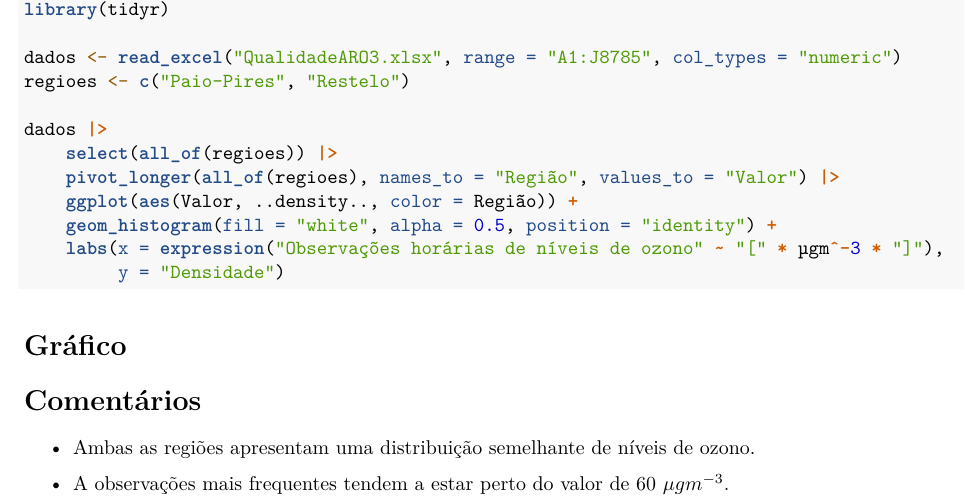
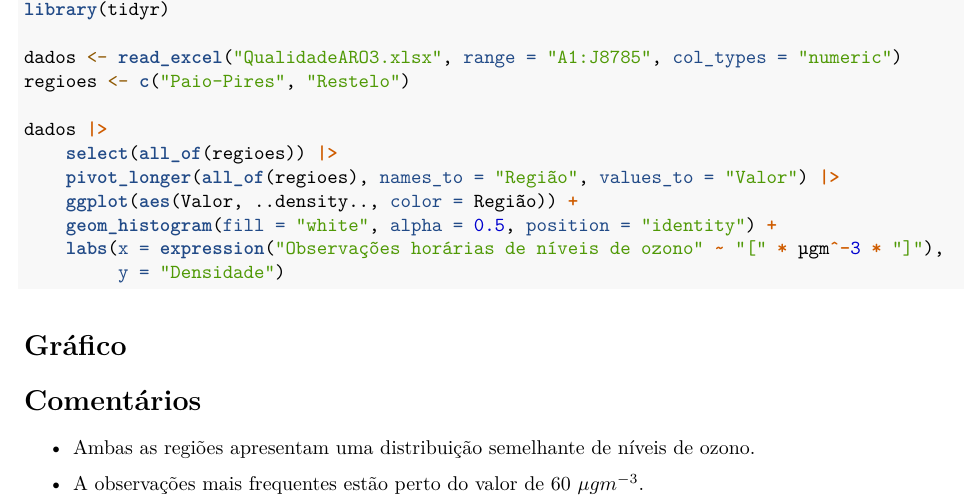
Before and after one commit to pedroclobo/pest-proj, an R Markdown document (03/paper.rmd): part of the page, cut so that both start at the same text. Rendered offline with R 4.5, knitr and Pandoc, then LaTeX, with nearby package versions; the code chunks are not run, so their results and figures are left out.

Commit message:
Fix comments

```diff
--- a/03/paper.rmd
+++ b/03/paper.rmd
@@ -22,4 +22,4 @@ theme_set(theme_light(base_size = 16))
 # Comentários
 - Ambas as regiões apresentam uma distribuição semelhante de níveis de ozono.
 
-- A observações mais frequentes tendem a estar perto do valor de 60 $\mu gm^{-3}$.
+- A observações mais frequentes estão perto do valor de 60 $\mu gm^{-3}$.
```
